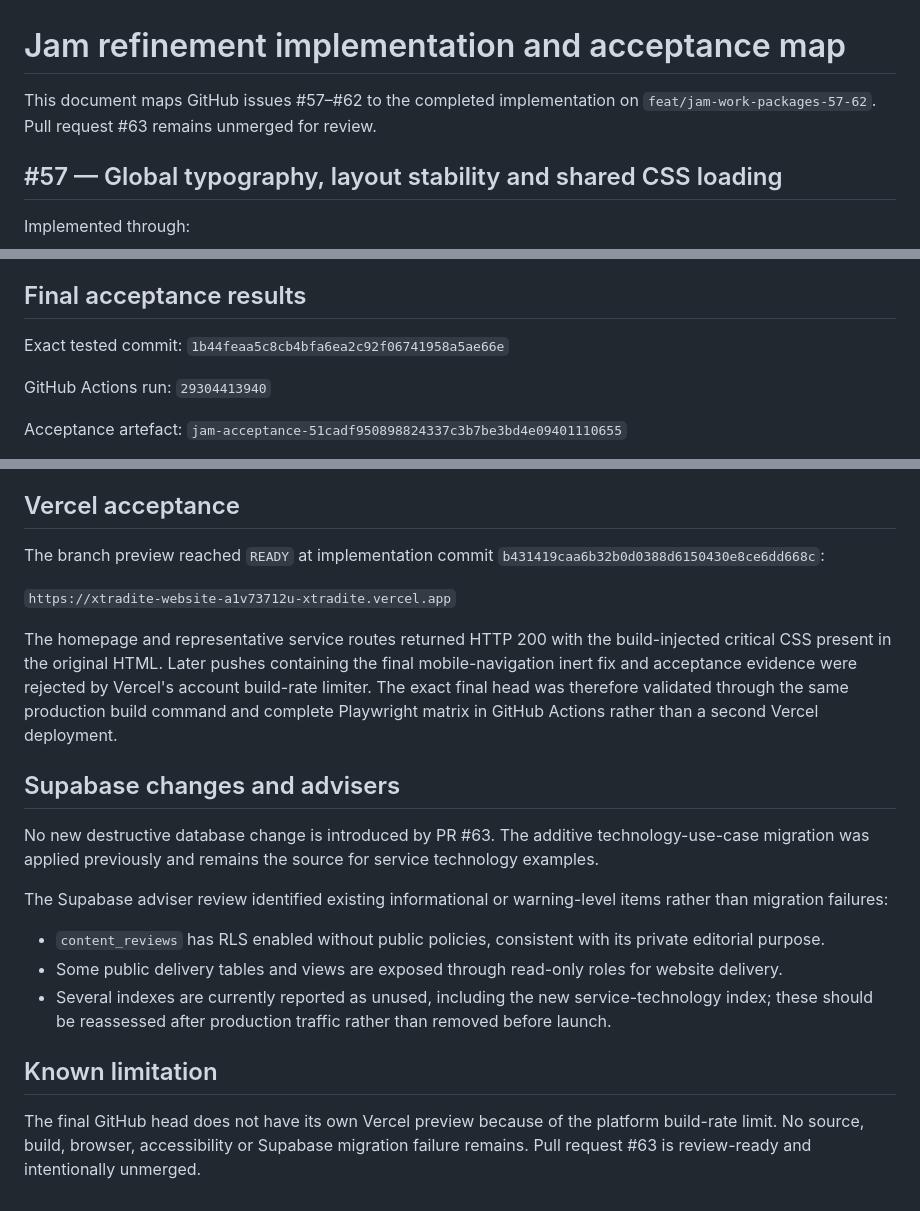
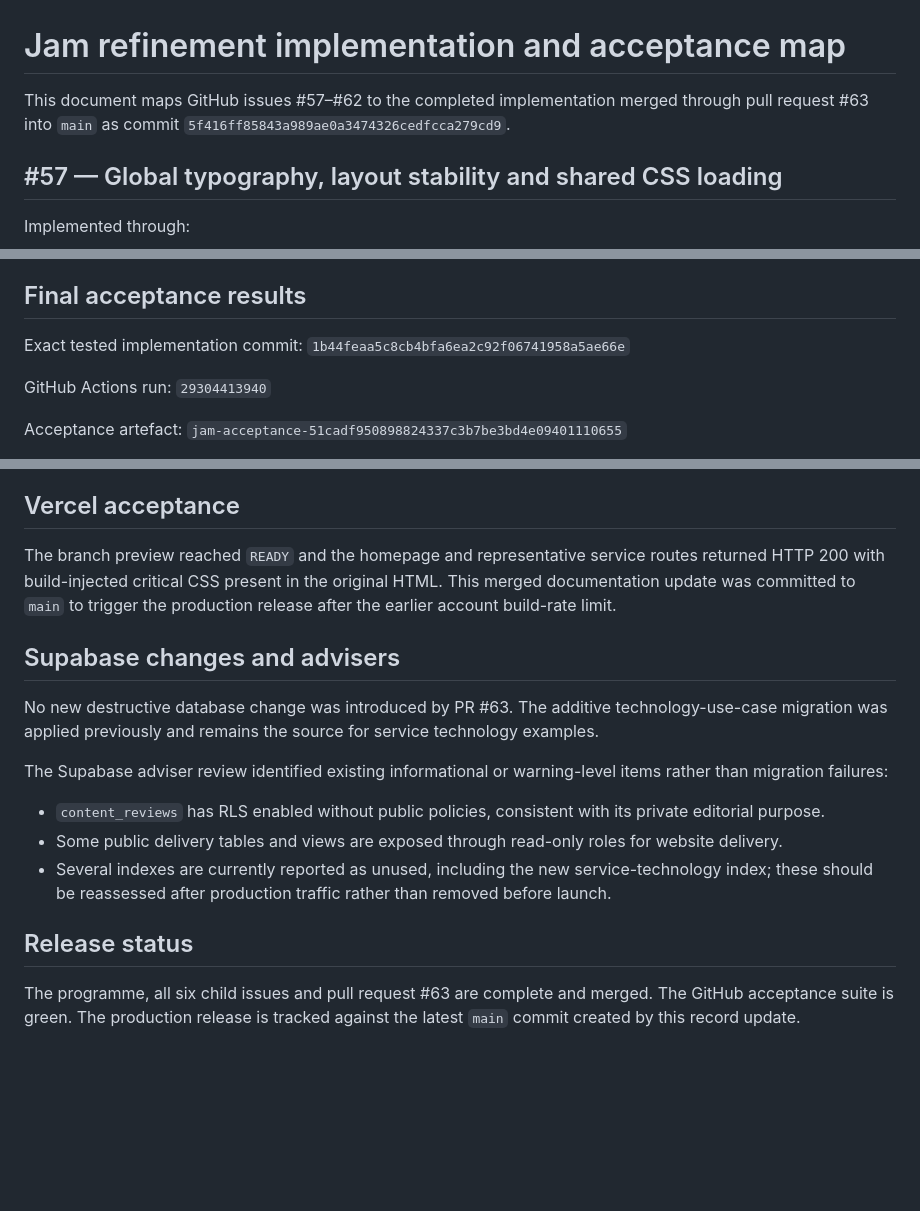
Before and after one commit to jaredcollum-personalbranding/Xtradite-Website, a Markdown page: docs/jam-refinement-acceptance.md, 3 parts joined by grey strips. Drawn GitHub-style; blank space fills up the shorter version.

Commit message:
Record merged Jam programme and production release status

```diff
--- a/docs/jam-refinement-acceptance.md
+++ b/docs/jam-refinement-acceptance.md
@@ -1,6 +1,6 @@
 # Jam refinement implementation and acceptance map
 
-This document maps GitHub issues #57–#62 to the completed implementation on `feat/jam-work-packages-57-62`. Pull request #63 remains unmerged for review.
+This document maps GitHub issues #57–#62 to the completed implementation merged through pull request #63 into `main` as commit `5f416ff85843a989ae0a3474326cedfcca279cd9`.
 
 ## #57 — Global typography, layout stability and shared CSS loading
 
@@ -122,7 +122,7 @@ The suite covers homepage, service, case-study, case-studies index and industry
 
 ## Final acceptance results
 
-Exact tested commit: `1b44feaa5c8cb4bfa6ea2c92f06741958a5ae66e`
+Exact tested implementation commit: `1b44feaa5c8cb4bfa6ea2c92f06741958a5ae66e`
 
 GitHub Actions run: `29304413940`
 
@@ -160,15 +160,11 @@ Required screenshots include:
 
 ## Vercel acceptance
 
-The branch preview reached `READY` at implementation commit `b431419caa6b32b0d0388d6150430e8ce6dd668c`:
-
-`https://xtradite-website-a1v73712u-xtradite.vercel.app`
-
-The homepage and representative service routes returned HTTP 200 with the build-injected critical CSS present in the original HTML. Later pushes containing the final mobile-navigation inert fix and acceptance evidence were rejected by Vercel's account build-rate limiter. The exact final head was therefore validated through the same production build command and complete Playwright matrix in GitHub Actions rather than a second Vercel deployment.
+The branch preview reached `READY` and the homepage and representative service routes returned HTTP 200 with build-injected critical CSS present in the original HTML. This merged documentation update was committed to `main` to trigger the production release after the earlier account build-rate limit.
 
 ## Supabase changes and advisers
 
-No new destructive database change is introduced by PR #63. The additive technology-use-case migration was applied previously and remains the source for service technology examples.
+No new destructive database change was introduced by PR #63. The additive technology-use-case migration was applied previously and remains the source for service technology examples.
 
 The Supabase adviser review identified existing informational or warning-level items rather than migration failures:
 
@@ -176,6 +172,6 @@ The Supabase adviser review identified existing informational or warning-level i
 - Some public delivery tables and views are exposed through read-only roles for website delivery.
 - Several indexes are currently reported as unused, including the new service-technology index; these should be reassessed after production traffic rather than removed before launch.
 
-## Known limitation
+## Release status
 
-The final GitHub head does not have its own Vercel preview because of the platform build-rate limit. No source, build, browser, accessibility or Supabase migration failure remains. Pull request #63 is review-ready and intentionally unmerged.
+The programme, all six child issues and pull request #63 are complete and merged. The GitHub acceptance suite is green. The production release is tracked against the latest `main` commit created by this record update.
```
